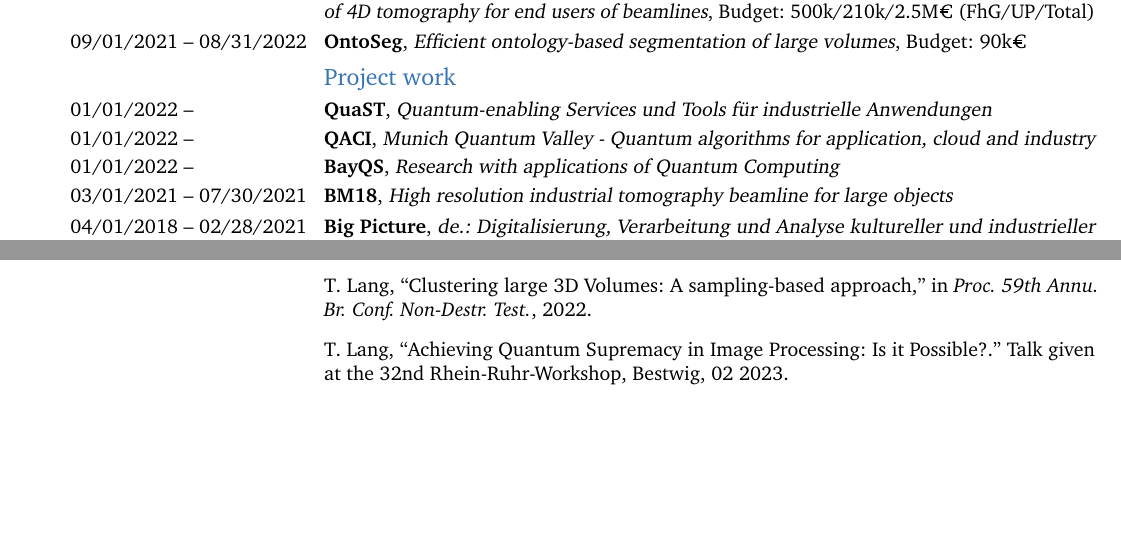
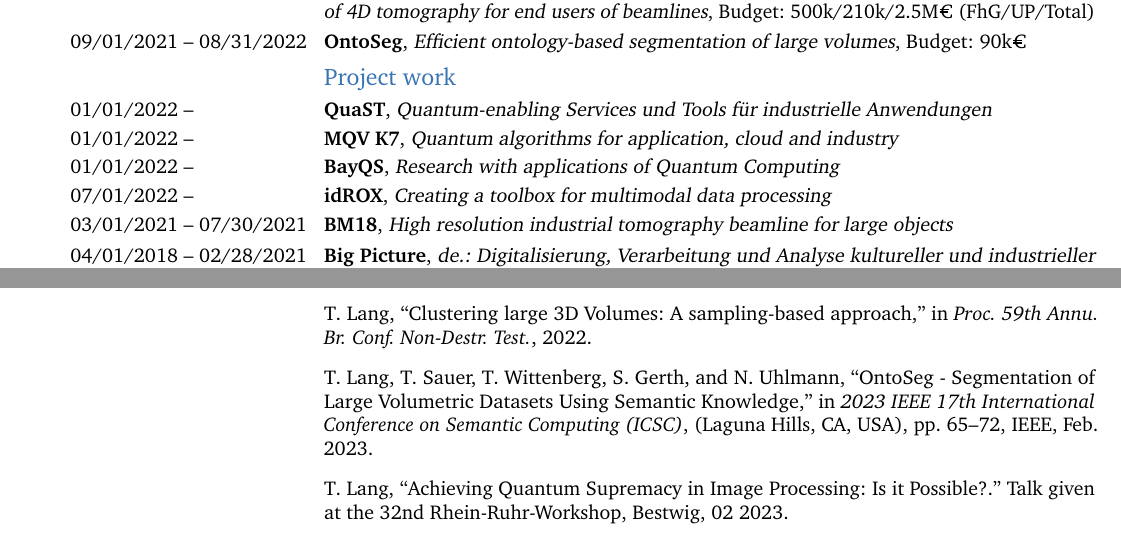
Before and after one commit to langthom/CV, a LaTeX CV (Lebenslauf.tex, which reads publications.bib): two parts of pages 2 and 3 of 3, joined at a grey line, cut so that both start at the same text, the shorter picture padded with empty space. Compiled offline with pdfLaTeX.

Commit message:
Updated CV with OntoSeg publication

```diff
--- a/Lebenslauf.tex
+++ b/Lebenslauf.tex
@@ -119,8 +119,9 @@
 
 \subsection{Project work}
 \cventry{01/01/2022 -- \phantom{09/30/2025}}{QuaST}{Quantum-enabling Services und Tools f{\"u}r industrielle Anwendungen}{}{}{}
-\cventry{01/01/2022 -- \phantom{09/30/2025}}{QACI}{Munich Quantum Valley - Quantum algorithms for application, cloud and industry}{}{}{}
+\cventry{01/01/2022 -- \phantom{09/30/2025}}{MQV K7}{Quantum algorithms for application, cloud and industry}{}{}{}
 \cventry{01/01/2022 -- \phantom{09/30/2025}}{Bay\@QS}{Research with applications of Quantum Computing}{}{}{}
+\cventry{07/01/2022 -- \phantom{06/01/2024}}{idROX}{Creating a toolbox for multimodal data processing}{}{}{}
 \cventry{03/01/2021 -- 07/30/2021}{BM18}{High resolution industrial tomography beamline for large objects}{}{}{}
 \cventry{04/01/2018 -- 02/28/2021}{Big Picture}{de.: Digitalisierung, Verarbeitung und Analyse kultureller und industrieller Objekte: Wertschöpfung aus großen Daten}{}{}{}
 
--- a/publications.bib
+++ b/publications.bib
@@ -94,3 +94,7 @@
  OPTnote      = {}
 }
 
+@inproceedings{lang_ontoseg_2023,
+ author    = {Lang, Thomas and Sauer, Tomas and Wittenberg, Thomas and Gerth, Stefan and Uhlmann, Norman},
+ address   = {Laguna Hills, CA, USA},
+ title     = {{OntoSeg} - {Segmentation} of {Large} {Volumetric} {Datasets} {Using} {Semantic} {Knowledge}},
@@ -97,3 +105,10 @@
+ booktitle = {2023 {IEEE} 17th {International} {Conference} on {Semantic} {Computing} ({ICSC})},
+ publisher = {IEEE},
+ month     = feb,
+ year      = {2023},
+ pages     = {65--72}
+}
+
 @Misc{bestwig_qc,
  author       = {Lang, Thomas},
  title        = {{Achieving Quantum Supremacy in Image Processing: Is it Possible?}},
```
Also changed, not shown: Lebenslauf.pdf, publications.bib (4 more changed lines).
